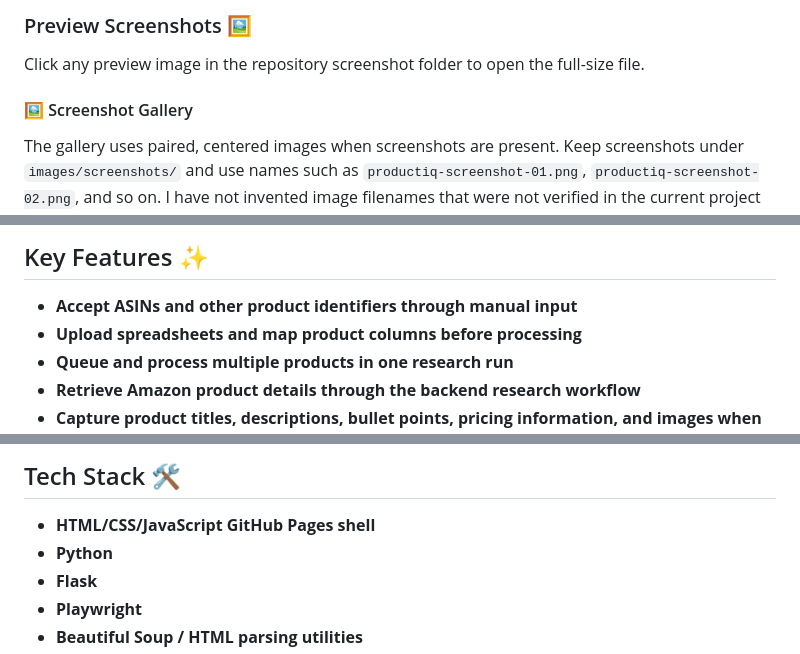
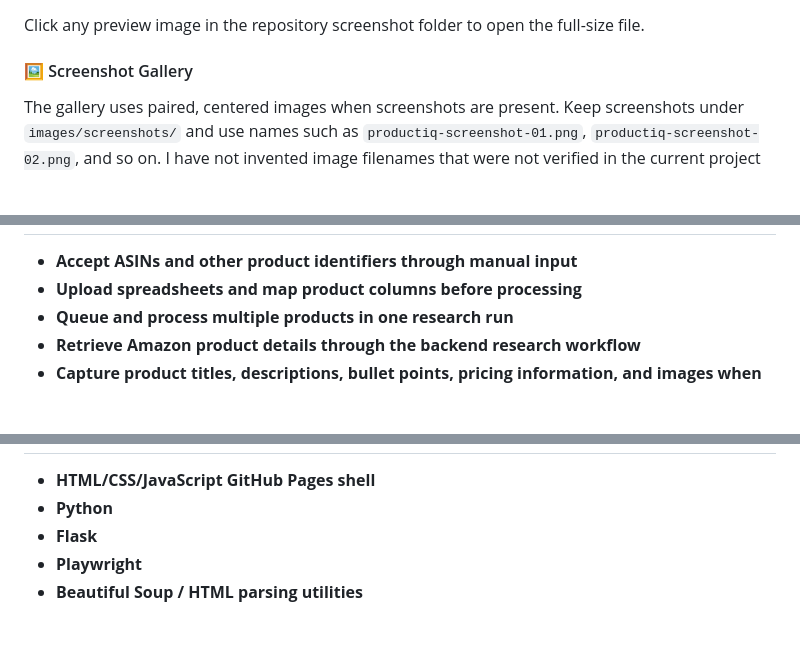
Before and after one commit to apursley2012/productiq, a Markdown page: README.md, 3 parts joined by grey strips. Rendered like a GitHub page; blank space fills up the shorter version.

```diff
--- a/README.md
+++ b/README.md
@@ -127,6 +133,5 @@ I pulled the palette below directly from the current project stylesheet `product
 
 
-### Preview Screenshots 🖼️
 
 Click any preview image in the repository screenshot folder to open the full-size file.
 
@@ -147,6 +152,5 @@ The gallery uses paired, centered images when screenshots are present. Keep scre
 
 
-## Key Features ✨
 
 *   **Accept ASINs and other product identifiers through manual input**
 *   **Upload spreadsheets and map product columns before processing**
@@ -168,6 +172,5 @@ The gallery uses paired, centered images when screenshots are present. Keep scre
 
 
-## Tech Stack 🛠️
 
 *   **HTML/CSS/JavaScript GitHub Pages shell**
 *   **Python**
```
Also changed, not shown: other parts of README.md (+54 -65 lines).
